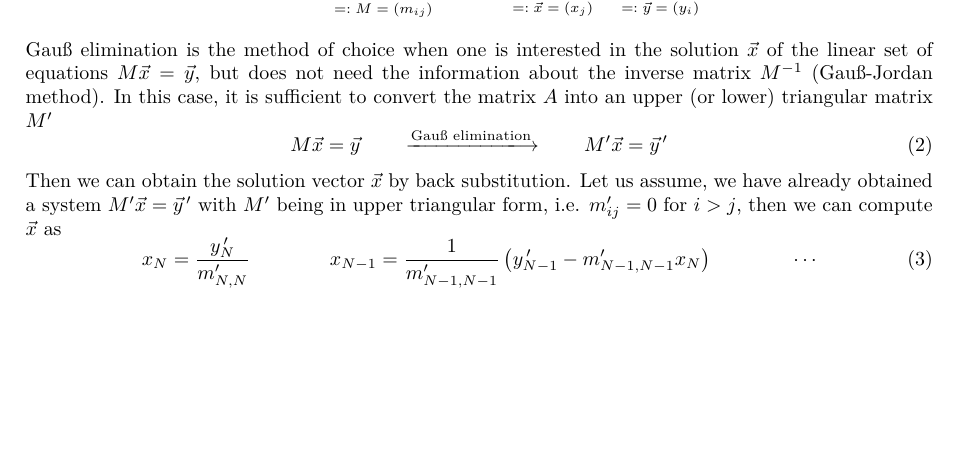
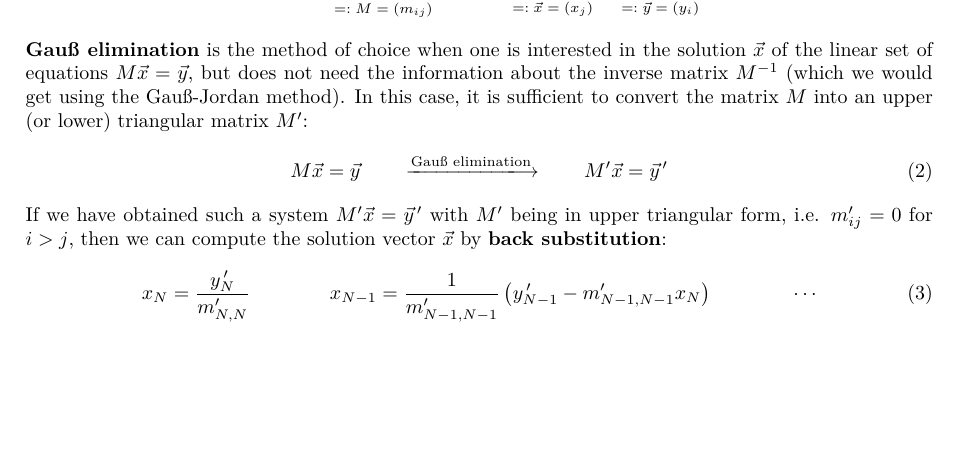
Before and after one commit to Wymor/CompPhys, a LaTeX problem sheet (Tutorial 5/CompPhys_Homework05_Gross-Boelting_Vogel_Willenberg.tex): part of the page before the commit and part of page 1 of 2 after it, cut so that both start at the same text. Compiled offline with pdfLaTeX.

Commit message:
Automatic change to the Project

```diff
--- a/Tutorial 5/CompPhys_Homework05_Gross-Boelting_Vogel_Willenberg.tex
+++ b/Tutorial 5/CompPhys_Homework05_Gross-Boelting_Vogel_Willenberg.tex
@@ -76,16 +76,15 @@ We consider the following tridiagonal $N\times N$ matrix equation:
 	y_1 \\ y_2 \\ y_3 \\ \vdots \\ y_{N-1} \\ y_N \\
 	\end{pmatrix}}_{\text{$=: \vec{y} = (y_i)$}}
 \end{equation}
-Gauß elimination is the method of choice when one is interested in the solution $\vec{x}$ of the linear set of equations $M\vec{x}=\vec{y}$, but does not need the information about the inverse matrix $M^{-1}$ (Gauß-Jordan method).
-In this case, it is sufficient to convert the matrix $A$ into an upper (or lower) triangular
-matrix $M^\prime$
+\textbf{Gauß elimination} is the method of choice when one is interested in the solution $\vec{x}$ of the linear set of equations $M\vec{x}=\vec{y}$, but does not need the information about the inverse matrix $M^{-1}$ (which we would get using the Gauß-Jordan method).
+In this case, it is sufficient to convert the matrix $M$ into an upper (or lower) triangular
+matrix $M^\prime$:
 \begin{equation}
 	M\vec{x} = \vec{y}
 	\qquad\xlongrightarrow[]{\text{Gauß elimination}}\qquad
 	M^\prime\vec{x} = \vec{y}^{\,\prime}
 \end{equation}
-Then we can obtain the solution vector $\vec{x}$ by back substitution.
-Let us assume, we have already obtained a system $M^\prime\vec{x}=\vec{y}^{\,\prime}$ with $M^\prime$ being in upper triangular form, i.e. $m^\prime_{ij}=0$ for $i>j$, then we can compute $\vec{x}$ as
+If we have obtained such a system $M^\prime\vec{x}=\vec{y}^{\,\prime}$ with $M^\prime$ being in upper triangular form, i.e. $m^\prime_{ij}=0$ for $i>j$, then we can compute the solution vector $\vec{x}$ by \textbf{back substitution}:
 \begin{equation}
 	x_N = \frac{y^{\,\prime}_N}{m^\prime_{N,N}}
 	\qquad\qquad
```
Also changed, not shown: Tutorial 5/CompPhys_Homework05_Gross-Boelting_Vogel_Willenberg.pdf, Tutorial 5/CompPhys_Homework05_Gross-Boelting_Vogel_Willenberg.tex (3 more changed lines), 4 other files.
